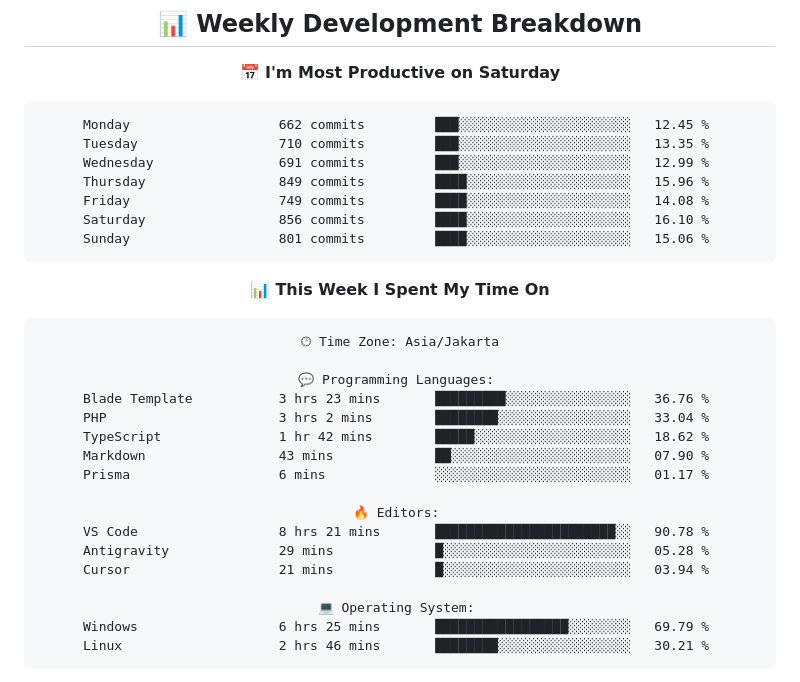
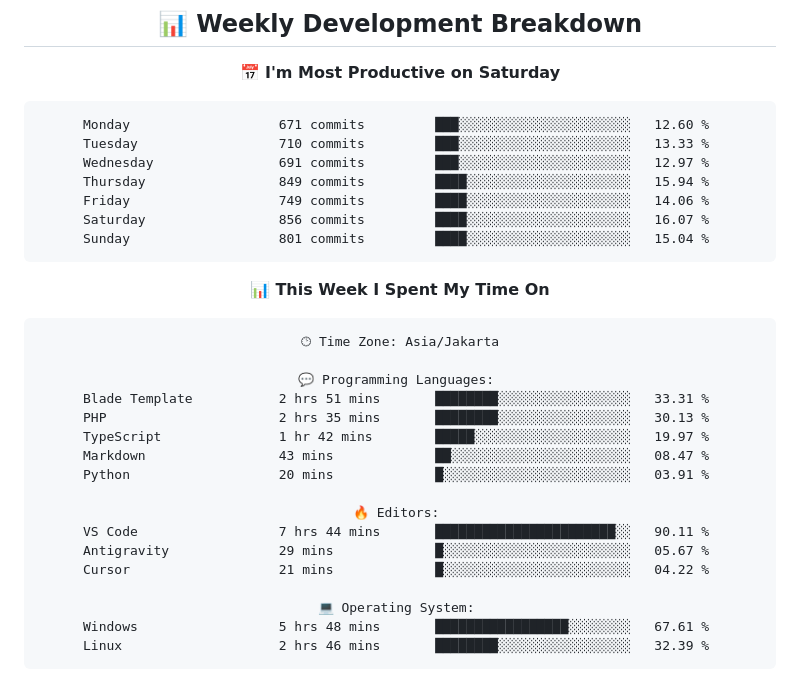
Before and after one commit to handikatriarlan/handikatriarlan, a Markdown page: README.md, the part around one of its changes. Rendered like a GitHub page.

Commit message:
🪄 Auto Updates Readme file WakaTime Status

````diff
--- a/README.md
+++ b/README.md
@@ -80,13 +80,13 @@ const arlan = {
 📅 **I'm Most Productive on Saturday**
 
 ```text
-Monday                   662 commits         ███░░░░░░░░░░░░░░░░░░░░░░   12.45 %
-Tuesday                  710 commits         ███░░░░░░░░░░░░░░░░░░░░░░   13.35 %
-Wednesday                691 commits         ███░░░░░░░░░░░░░░░░░░░░░░   12.99 %
-Thursday                 849 commits         ████░░░░░░░░░░░░░░░░░░░░░   15.96 %
-Friday                   749 commits         ████░░░░░░░░░░░░░░░░░░░░░   14.08 %
-Saturday                 856 commits         ████░░░░░░░░░░░░░░░░░░░░░   16.10 %
-Sunday                   801 commits         ████░░░░░░░░░░░░░░░░░░░░░   15.06 %
+Monday                   671 commits         ███░░░░░░░░░░░░░░░░░░░░░░   12.60 %
+Tuesday                  710 commits         ███░░░░░░░░░░░░░░░░░░░░░░   13.33 %
+Wednesday                691 commits         ███░░░░░░░░░░░░░░░░░░░░░░   12.97 %
+Thursday                 849 commits         ████░░░░░░░░░░░░░░░░░░░░░   15.94 %
+Friday                   749 commits         ████░░░░░░░░░░░░░░░░░░░░░   14.06 %
+Saturday                 856 commits         ████░░░░░░░░░░░░░░░░░░░░░   16.07 %
+Sunday                   801 commits         ████░░░░░░░░░░░░░░░░░░░░░   15.04 %
 ```
 
 
@@ -96,20 +96,20 @@ Sunday                   801 commits         ████░░░░░░░
 🕑︎ Time Zone: Asia/Jakarta
 
 💬 Programming Languages:
-Blade Template           3 hrs 23 mins       █████████░░░░░░░░░░░░░░░░   36.76 %
-PHP                      3 hrs 2 mins        ████████░░░░░░░░░░░░░░░░░   33.04 %
-TypeScript               1 hr 42 mins        █████░░░░░░░░░░░░░░░░░░░░   18.62 %
-Markdown                 43 mins             ██░░░░░░░░░░░░░░░░░░░░░░░   07.90 %
-Prisma                   6 mins              ░░░░░░░░░░░░░░░░░░░░░░░░░   01.17 %
+Blade Template           2 hrs 51 mins       ████████░░░░░░░░░░░░░░░░░   33.31 %
+PHP                      2 hrs 35 mins       ████████░░░░░░░░░░░░░░░░░   30.13 %
+TypeScript               1 hr 42 mins        █████░░░░░░░░░░░░░░░░░░░░   19.97 %
+Markdown                 43 mins             ██░░░░░░░░░░░░░░░░░░░░░░░   08.47 %
+Python                   20 mins             █░░░░░░░░░░░░░░░░░░░░░░░░   03.91 %
 
 🔥 Editors:
-VS Code                  8 hrs 21 mins       ███████████████████████░░   90.78 %
-Antigravity              29 mins             █░░░░░░░░░░░░░░░░░░░░░░░░   05.28 %
-Cursor                   21 mins             █░░░░░░░░░░░░░░░░░░░░░░░░   03.94 %
+VS Code                  7 hrs 44 mins       ███████████████████████░░   90.11 %
+Antigravity              29 mins             █░░░░░░░░░░░░░░░░░░░░░░░░   05.67 %
+Cursor                   21 mins             █░░░░░░░░░░░░░░░░░░░░░░░░   04.22 %
 
 💻 Operating System:
-Windows                  6 hrs 25 mins       █████████████████░░░░░░░░   69.79 %
-Linux                    2 hrs 46 mins       ████████░░░░░░░░░░░░░░░░░   30.21 %
+Windows                  5 hrs 48 mins       █████████████████░░░░░░░░   67.61 %
+Linux                    2 hrs 46 mins       ████████░░░░░░░░░░░░░░░░░   32.39 %
 ```
 
 
````
Also changed, not shown: other parts of README.md (+1 -1 lines).
